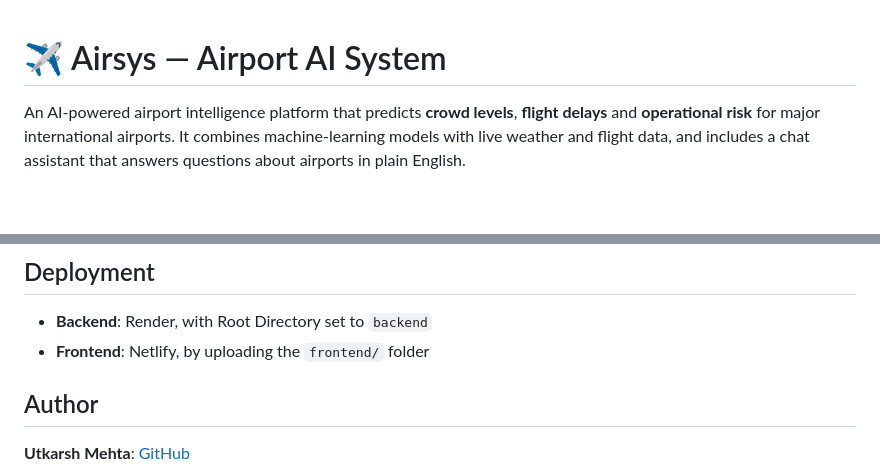
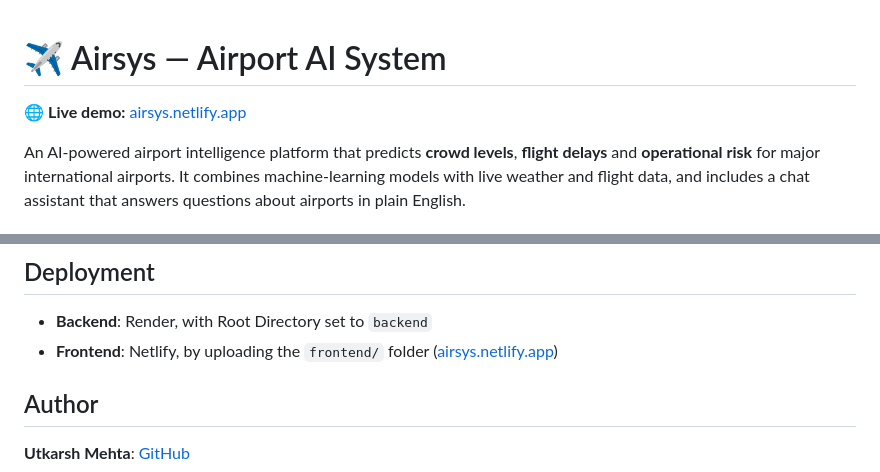
Before and after one commit to UtkarshMehta7/Airsys, a Markdown page: README.md, 2 parts joined by grey strips. Drawn GitHub-style; blank space fills up the shorter version.

Commit message:
Add live demo link to README

```diff
--- a/README.md
+++ b/README.md
@@ -1,4 +1,6 @@
 # ✈️ Airsys — Airport AI System
+
+🌐 **Live demo:** [airsys.netlify.app](https://airsys.netlify.app)
 
 An AI-powered airport intelligence platform that predicts **crowd levels**, **flight delays** and **operational risk** for major international airports. It combines machine-learning models with live weather and flight data, and includes a chat assistant that answers questions about airports in plain English.
 
@@ -72,7 +74,7 @@ Open `frontend/index.html` in a browser. The frontend uses the hosted backend at
 ## Deployment
 
 - **Backend**: Render, with Root Directory set to `backend`
-- **Frontend**: Netlify, by uploading the `frontend/` folder
+- **Frontend**: Netlify, by uploading the `frontend/` folder ([airsys.netlify.app](https://airsys.netlify.app))
 
 ## Author
 
```
